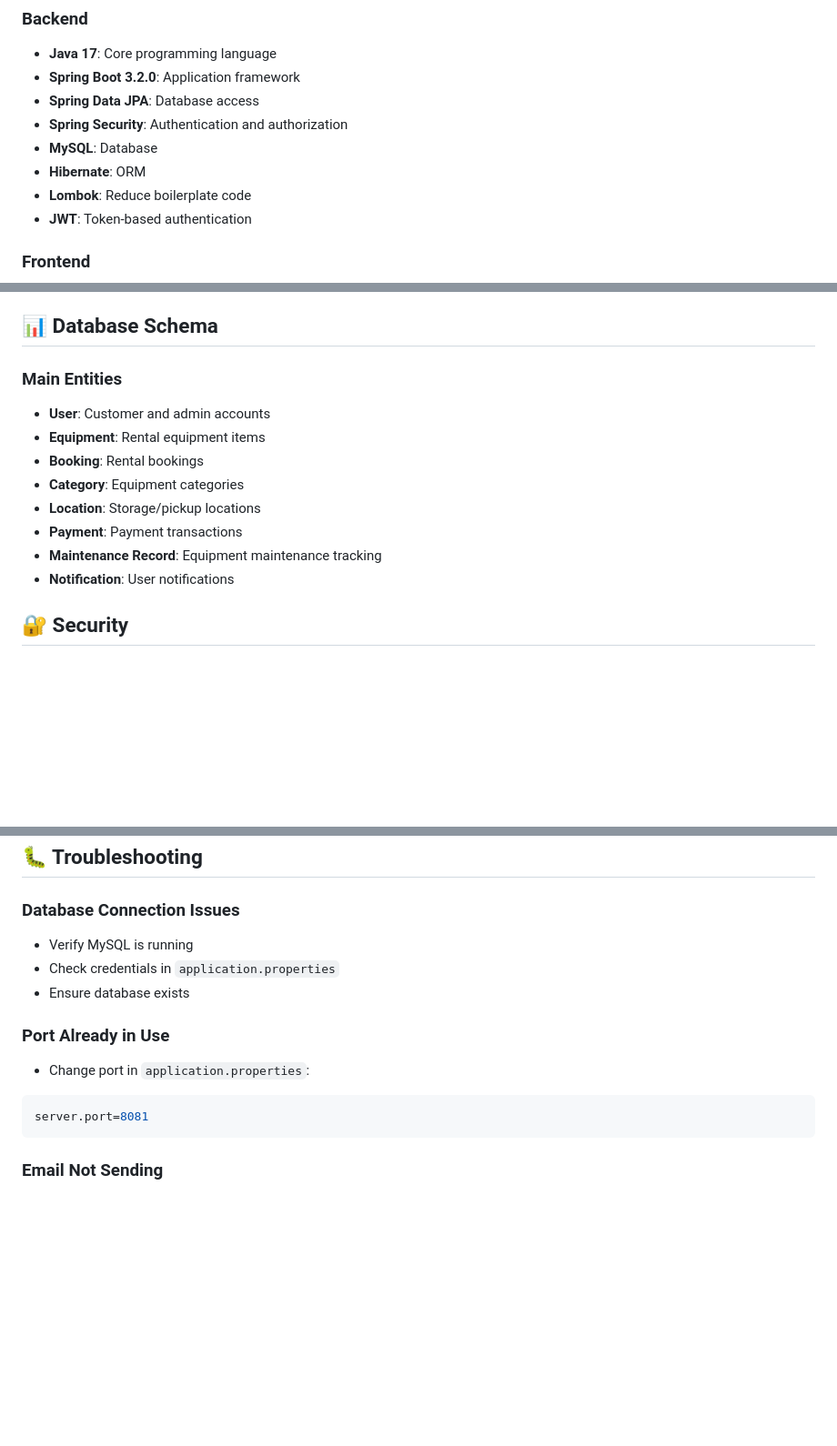
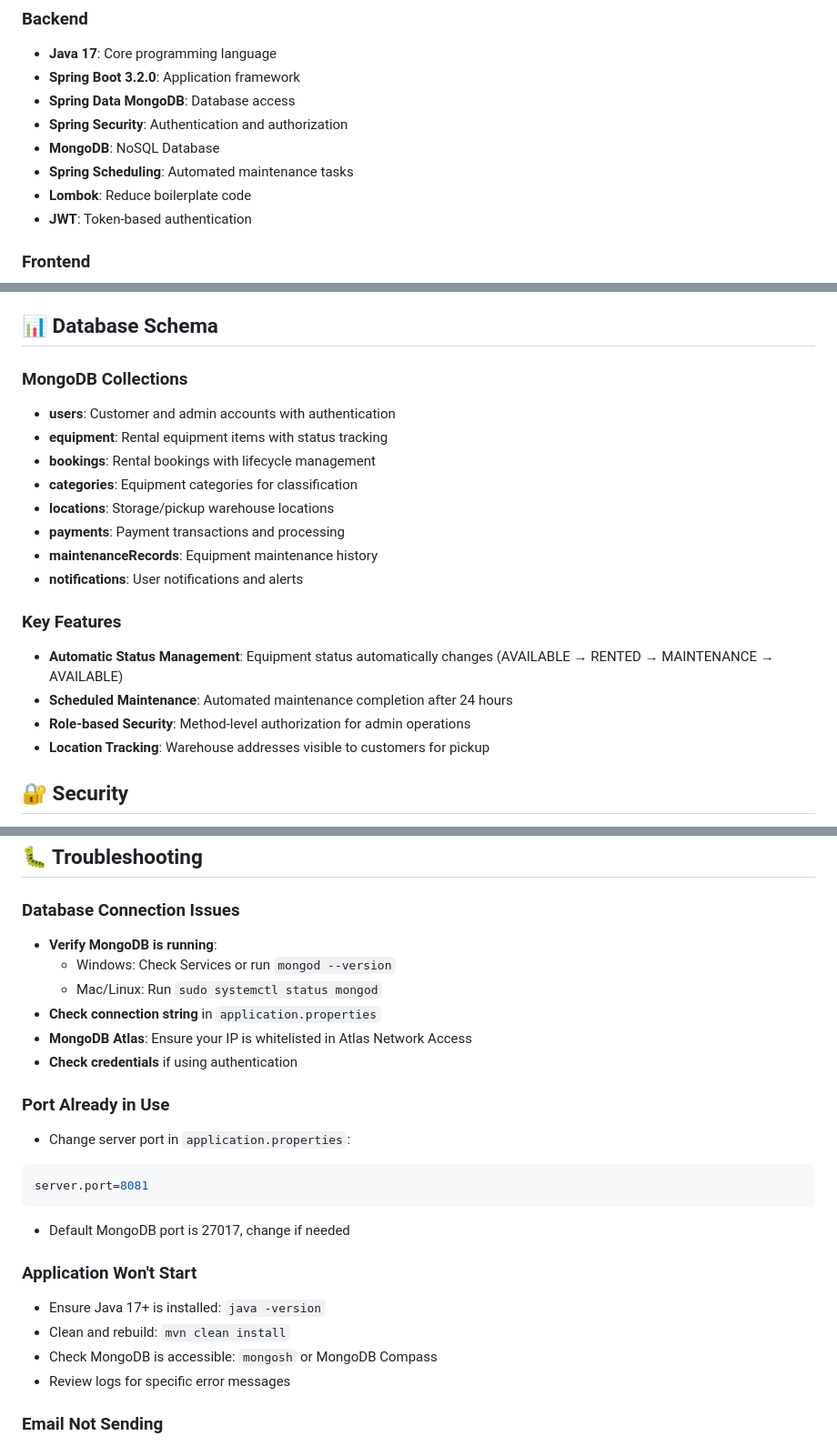
Before and after one commit to sanjayvasanm/EquipTrack, a Markdown page: README.md, 3 parts joined by grey strips. Shown: that part at 91% size. GitHub-like rendering; blank space fills up the shorter version.

````diff
--- a/README.md
+++ b/README.md
@@ -33,10 +33,10 @@ EquipTrack is a comprehensive equipment rental management system designed to str
 ### Backend
 - **Java 17**: Core programming language
 - **Spring Boot 3.2.0**: Application framework
-- **Spring Data JPA**: Database access
+- **Spring Data MongoDB**: Database access
 - **Spring Security**: Authentication and authorization
-- **MySQL**: Database
-- **Hibernate**: ORM
+- **MongoDB**: NoSQL Database
+- **Spring Scheduling**: Automated maintenance tasks
 - **Lombok**: Reduce boilerplate code
 - **JWT**: Token-based authentication
 
@@ -163,15 +198,21 @@ Or use your IDE to run `EquipTrackApplication.java`
 
 ## 📊 Database Schema
 
-### Main Entities
-- **User**: Customer and admin accounts
-- **Equipment**: Rental equipment items
-- **Booking**: Rental bookings
-- **Category**: Equipment categories
-- **Location**: Storage/pickup locations
-- **Payment**: Payment transactions
-- **Maintenance Record**: Equipment maintenance tracking
-- **Notification**: User notifications
+### MongoDB Collections
+- **users**: Customer and admin accounts with authentication
+- **equipment**: Rental equipment items with status tracking
+- **bookings**: Rental bookings with lifecycle management
+- **categories**: Equipment categories for classification
+- **locations**: Storage/pickup warehouse locations
+- **payments**: Payment transactions and processing
+- **maintenanceRecords**: Equipment maintenance history
+- **notifications**: User notifications and alerts
+
+### Key Features
+- **Automatic Status Management**: Equipment status automatically changes (AVAILABLE → RENTED → MAINTENANCE → AVAILABLE)
+- **Scheduled Maintenance**: Automated maintenance completion after 24 hours
+- **Role-based Security**: Method-level authorization for admin operations
+- **Location Tracking**: Warehouse addresses visible to customers for pickup
 
 ## 🔐 Security
 
@@ -243,15 +284,25 @@ mvn test
 ## 🐛 Troubleshooting
 
 ### Database Connection Issues
-- Verify MySQL is running
-- Check credentials in `application.properties`
-- Ensure database exists
+- **Verify MongoDB is running**:
+  - Windows: Check Services or run `mongod --version`
+  - Mac/Linux: Run `sudo systemctl status mongod`
+- **Check connection string** in `application.properties`
+- **MongoDB Atlas**: Ensure your IP is whitelisted in Atlas Network Access
+- **Check credentials** if using authentication
 
 ### Port Already in Use
-- Change port in `application.properties`:
+- Change server port in `application.properties`:
 ```properties
 server.port=8081
 ```
+- Default MongoDB port is 27017, change if needed
+
+### Application Won't Start
+- Ensure Java 17+ is installed: `java -version`
+- Clean and rebuild: `mvn clean install`
+- Check MongoDB is accessible: `mongosh` or MongoDB Compass
+- Review logs for specific error messages
 
 ### Email Not Sending
 - Enable "Less secure app access" for Gmail
````
Also changed, not shown: other parts of README.md (+51 -16 lines).
